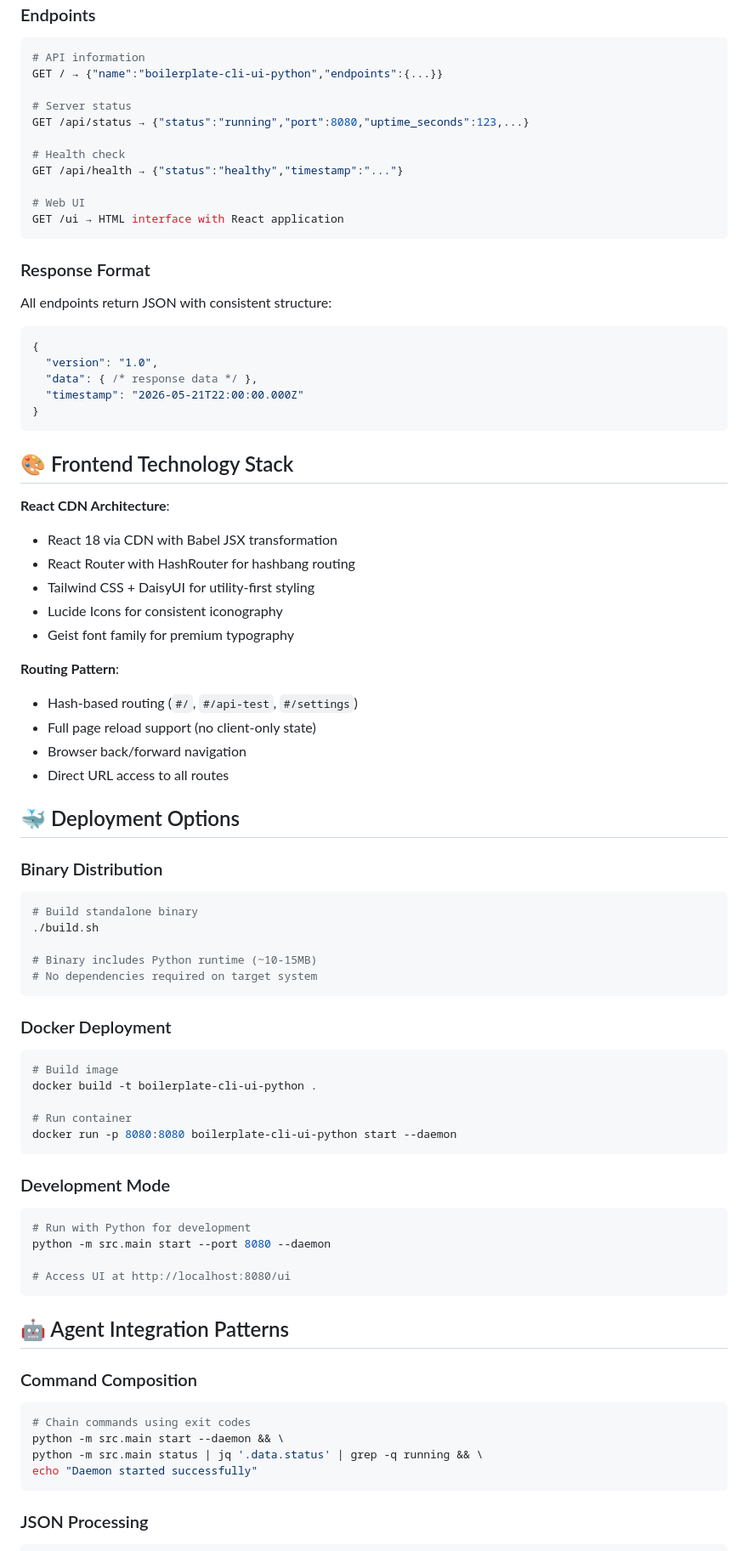
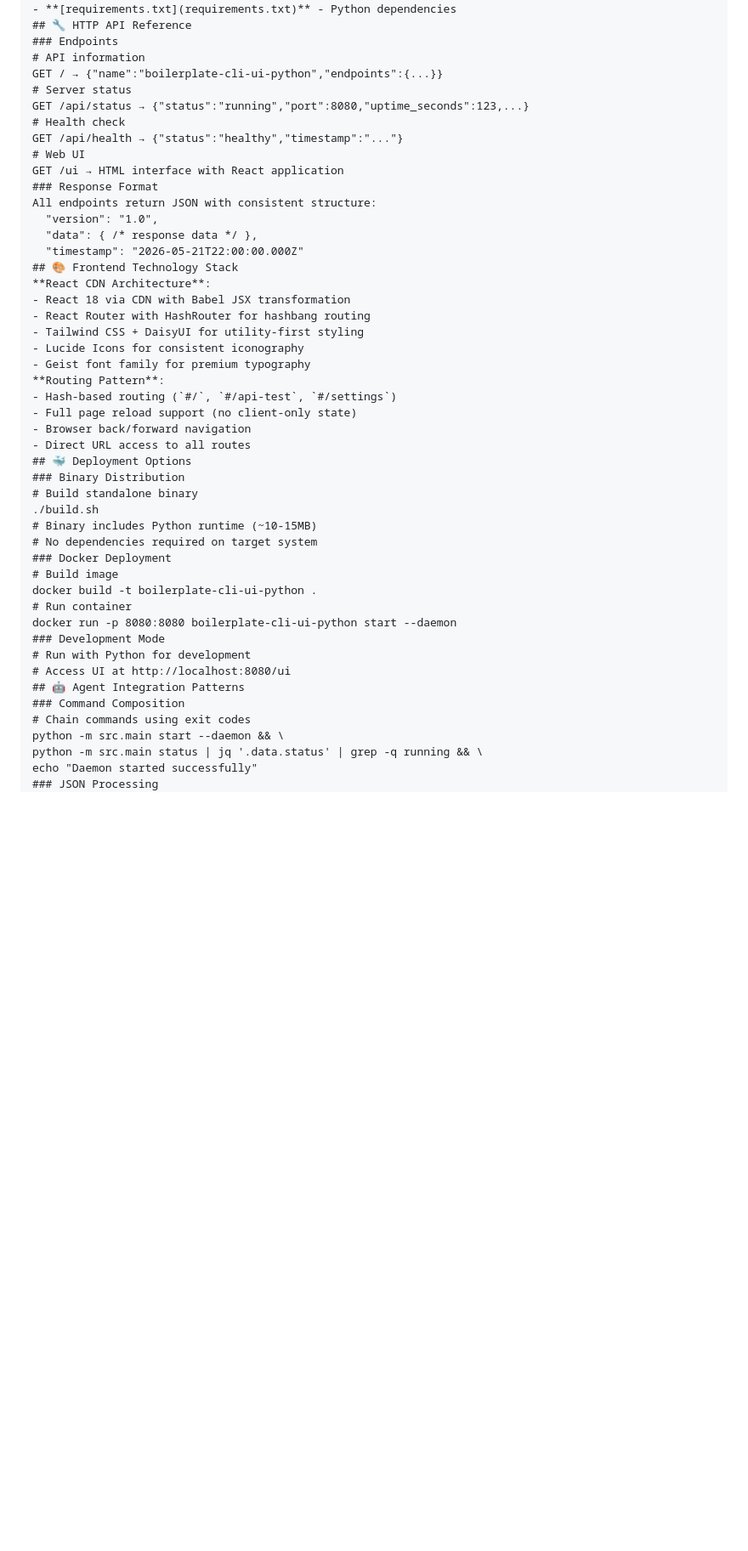
Before and after one commit to javimosch/boilerplate-cli-ui-python, a Markdown page: README.md, the part around one of its changes. Shown at 85% size. Rendered like a GitHub page; blank space fills up the shorter version.

````diff
--- a/README.md
+++ b/README.md
@@ -406,82 +303,49 @@ This codebase includes extensive documentation for agents:
 # API information
 GET / → {"name":"boilerplate-cli-ui-python","endpoints":{...}}
-
 # Server status
 GET /api/status → {"status":"running","port":8080,"uptime_seconds":123,...}
-
 # Health check
 GET /api/health → {"status":"healthy","timestamp":"..."}
-
 # Web UI
 GET /ui → HTML interface with React application
-```
-
 ### Response Format
-
 All endpoints return JSON with consistent structure:
-```json
-{
   "version": "1.0",
   "data": { /* response data */ },
   "timestamp": "2026-05-21T22:00:00.000Z"
-}
-```
-
 ## 🎨 Frontend Technology Stack
-
 **React CDN Architecture**:
 - React 18 via CDN with Babel JSX transformation
 - React Router with HashRouter for hashbang routing
 - Tailwind CSS + DaisyUI for utility-first styling
 - Lucide Icons for consistent iconography
 - Geist font family for premium typography
-
 **Routing Pattern**:
 - Hash-based routing (`#/`, `#/api-test`, `#/settings`)
 - Full page reload support (no client-only state)
 - Browser back/forward navigation
 - Direct URL access to all routes
-
 ## 🐳 Deployment Options
-
 ### Binary Distribution
-```bash
 # Build standalone binary
 ./build.sh
-
 # Binary includes Python runtime (~10-15MB)
 # No dependencies required on target system
-```
-
 ### Docker Deployment
-```bash
 # Build image
 docker build -t boilerplate-cli-ui-python .
-
 # Run container
 docker run -p 8080:8080 boilerplate-cli-ui-python start --daemon
-```
-
 ### Development Mode
-```bash
 # Run with Python for development
-python -m src.main start --port 8080 --daemon
-
 # Access UI at http://localhost:8080/ui
-```
-
 ## 🤖 Agent Integration Patterns
-
 ### Command Composition
-```bash
 # Chain commands using exit codes
 python -m src.main start --daemon && \
 python -m src.main status | jq '.data.status' | grep -q running && \
 echo "Daemon started successfully"
-```
-
 ### JSON Processing
-```bash
 # Extract specific fields for decision making
 STATUS=$(python -m src.main status | jq -r '.data.status')
 if [ "$STATUS" = "running" ]; then
````
Also changed, not shown: other parts of README.md (+15 -158 lines).
